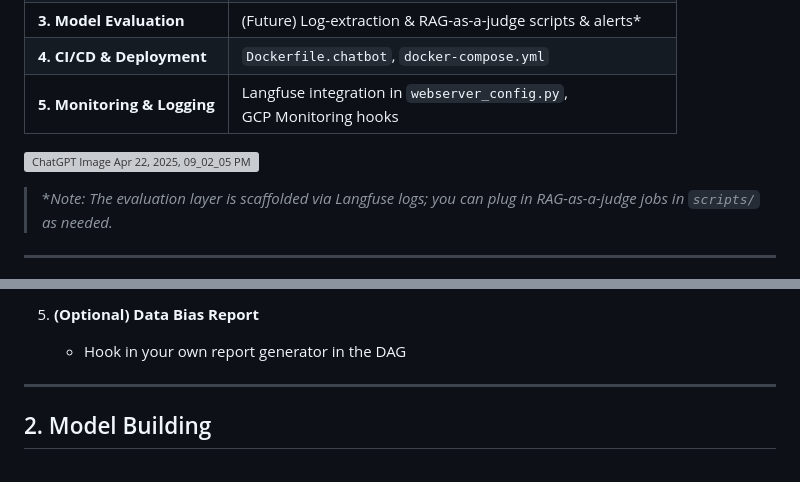
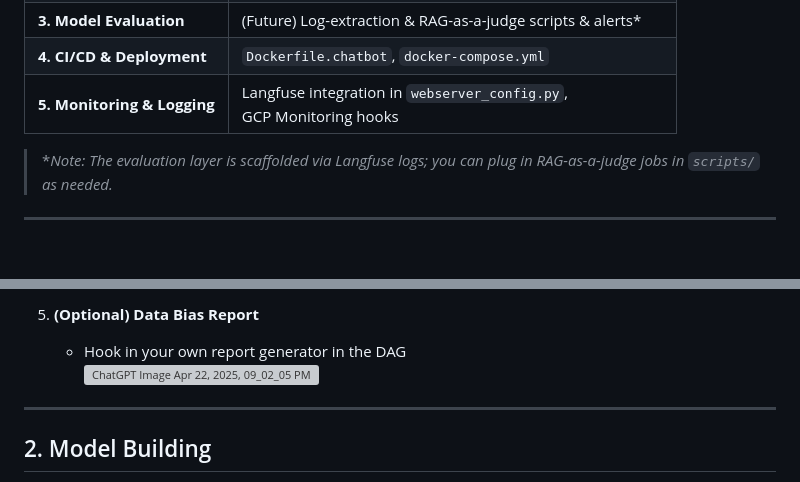
Before and after one commit to Susilkessav/amazon-automotive-mlops, a Markdown page: README.md, 2 parts joined by grey strips. Drawn GitHub-style; blank space fills up the shorter version; grey boxes are pictures that could not be loaded.

```diff
--- a/README.md
+++ b/README.md
@@ -15,7 +15,6 @@ The system is organized into **five** logical layers—each mapped to a folder o
 | **3. Model Evaluation**    | (Future) Log-extraction & RAG-as-a-judge scripts & alerts*    |
 | **4. CI/CD & Deployment**  | `Dockerfile.chatbot`, `docker-compose.yml`                   |
 | **5. Monitoring & Logging**| Langfuse integration in `webserver_config.py`,<br>GCP Monitoring hooks |
-![ChatGPT Image Apr 22, 2025, 09_02_05 PM](https://github.com/user-attachments/assets/ad357fa0-636c-4491-9b3a-c00b32a5ce30)
 
 > *_Note: The evaluation layer is scaffolded via Langfuse logs; you can plug in RAG-as-a-judge jobs in `scripts/` as needed._
 
@@ -41,6 +40,7 @@ Orchestrated by **Airflow DAGs** in `dags/` (requires `airflow.cfg`, `airflow.db
 
 5. **(Optional) Data Bias Report**
    - Hook in your own report generator in the DAG
+![ChatGPT Image Apr 22, 2025, 09_02_05 PM](https://github.com/user-attachments/assets/ad357fa0-636c-4491-9b3a-c00b32a5ce30)
 
 ---
 
```
